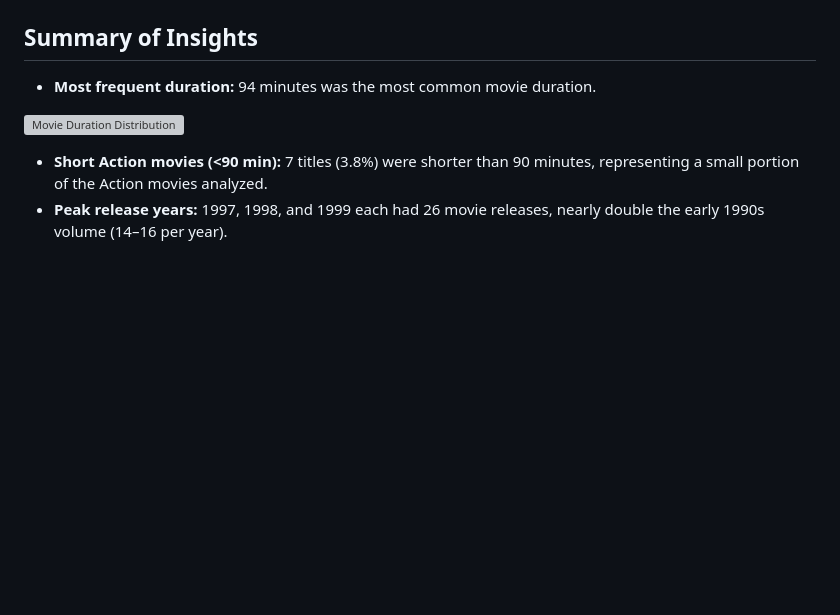
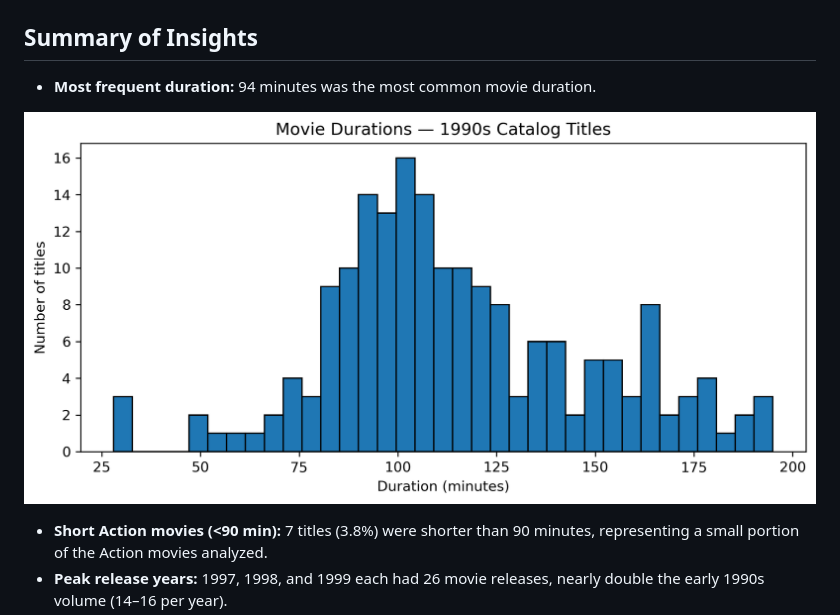
Before and after one commit to Andrezascientist/investigating-netflix-movies, a Markdown page: README.md, the part around the change. Drawn GitHub-style; blank space fills up the shorter version; grey boxes are pictures that could not be loaded.

```diff
--- a/README.md
+++ b/README.md
@@ -54,7 +54,7 @@ pip install -r requirements.txt
 
 - **Most frequent duration:** 94 minutes was the most common movie duration.
 
-![Movie Duration Distribution](image/1990s_movie_duration_distribution.png)
+![Movie Duration Distribution](image/movie_duration_1990s.png)
 
 
 - **Short Action movies (<90 min):** 7 titles (3.8%) were shorter than 90 minutes, representing a small portion of the Action movies analyzed.
```
